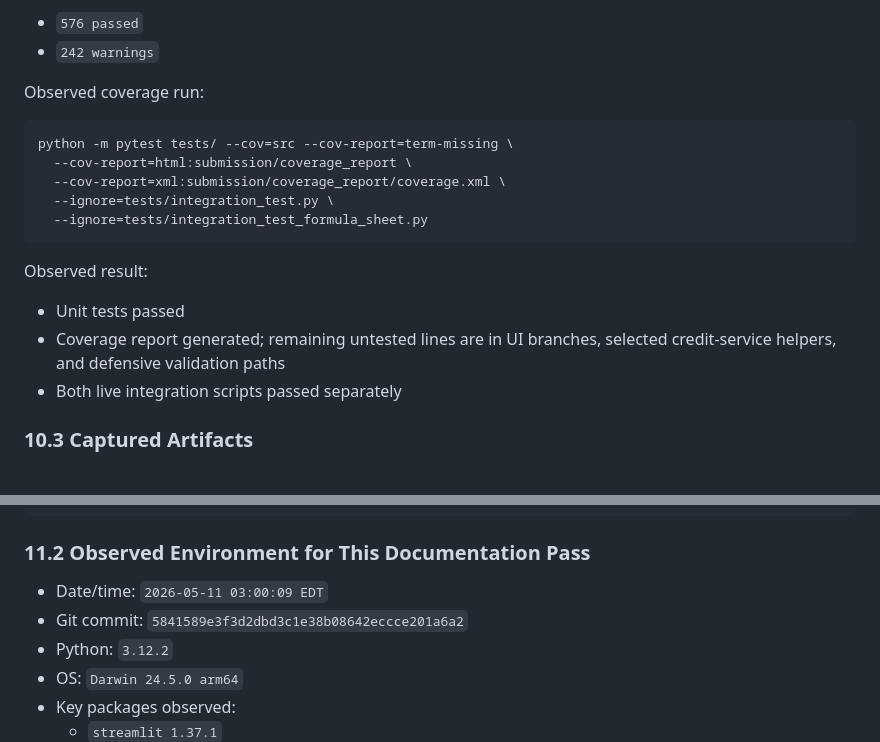
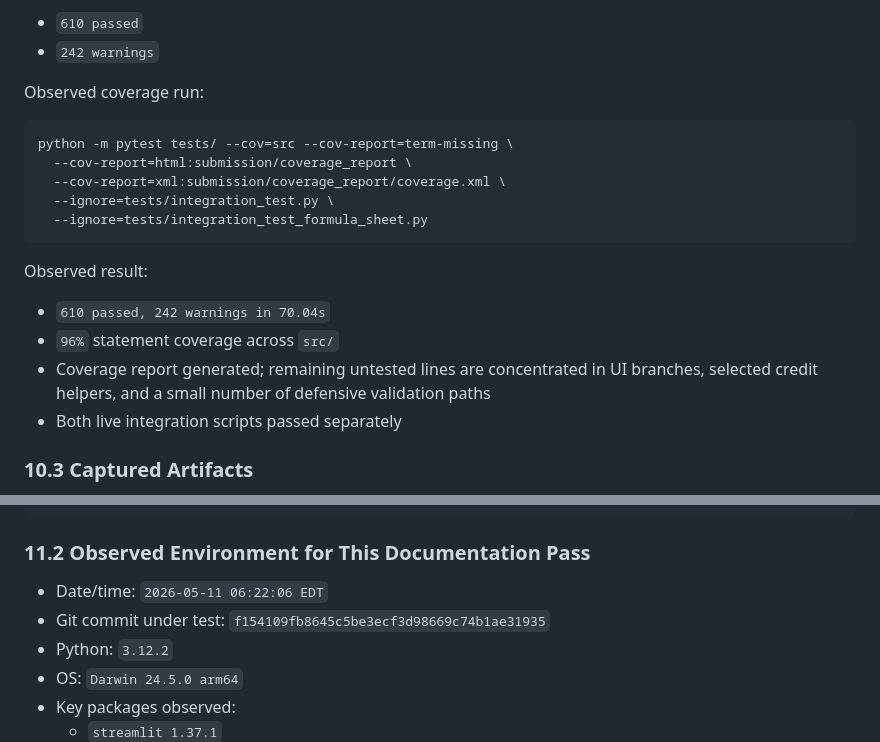
Before and after one commit to nl2992/MATH5320, a Markdown page: submission/02_software_design_documentation.md, 2 parts joined by grey strips. GitHub-like rendering.

Commit message:
Sync software design and test results docs

```diff
--- a/submission/02_software_design_documentation.md
+++ b/submission/02_software_design_documentation.md
@@ -497,5 +497,5 @@ Observed result on `2026-05-11 03:00:09 EDT`:
 
-- `576 passed`
+- `610 passed`
 - `242 warnings`
 
 Observed coverage run:
@@ -510,8 +510,9 @@ python -m pytest tests/ --cov=src --cov-report=term-missing \
 
 Observed result:
 
-- Unit tests passed
-- Coverage report generated; remaining untested lines are in UI branches, selected credit-service helpers, and defensive validation paths
+- `610 passed, 242 warnings in 70.04s`
+- `96%` statement coverage across `src/`
+- Coverage report generated; remaining untested lines are concentrated in UI branches, selected credit helpers, and a small number of defensive validation paths
 - Both live integration scripts passed separately
 
 ### 10.3 Captured Artifacts
@@ -572,8 +573,8 @@ git rev-parse HEAD
 
 ### 11.2 Observed Environment for This Documentation Pass
 
-- Date/time: `2026-05-11 03:00:09 EDT`
-- Git commit: `5841589e3f3d2dbd3c1e38b08642eccce201a6a2`
+- Date/time: `2026-05-11 06:22:06 EDT`
+- Git commit under test: `f154109fb8645c5be3ecf3d98669c74b1ae31935`
 - Python: `3.12.2`
 - OS: `Darwin 24.5.0 arm64`
 - Key packages observed:
```
Also changed, not shown: other parts of submission/02_software_design_documentation.md (+1 -1 lines), submission/04_test_results.md (+17 -19 lines).
